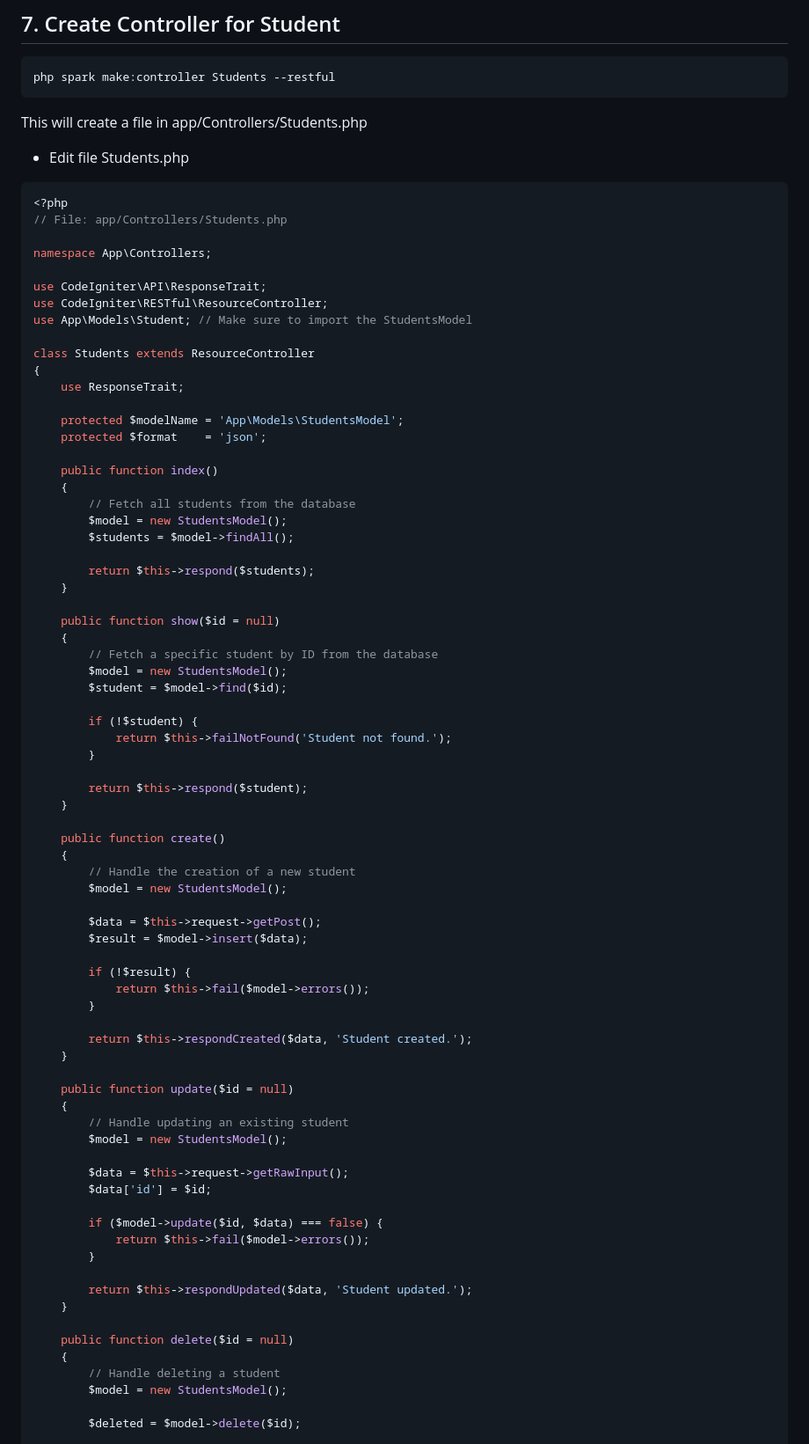
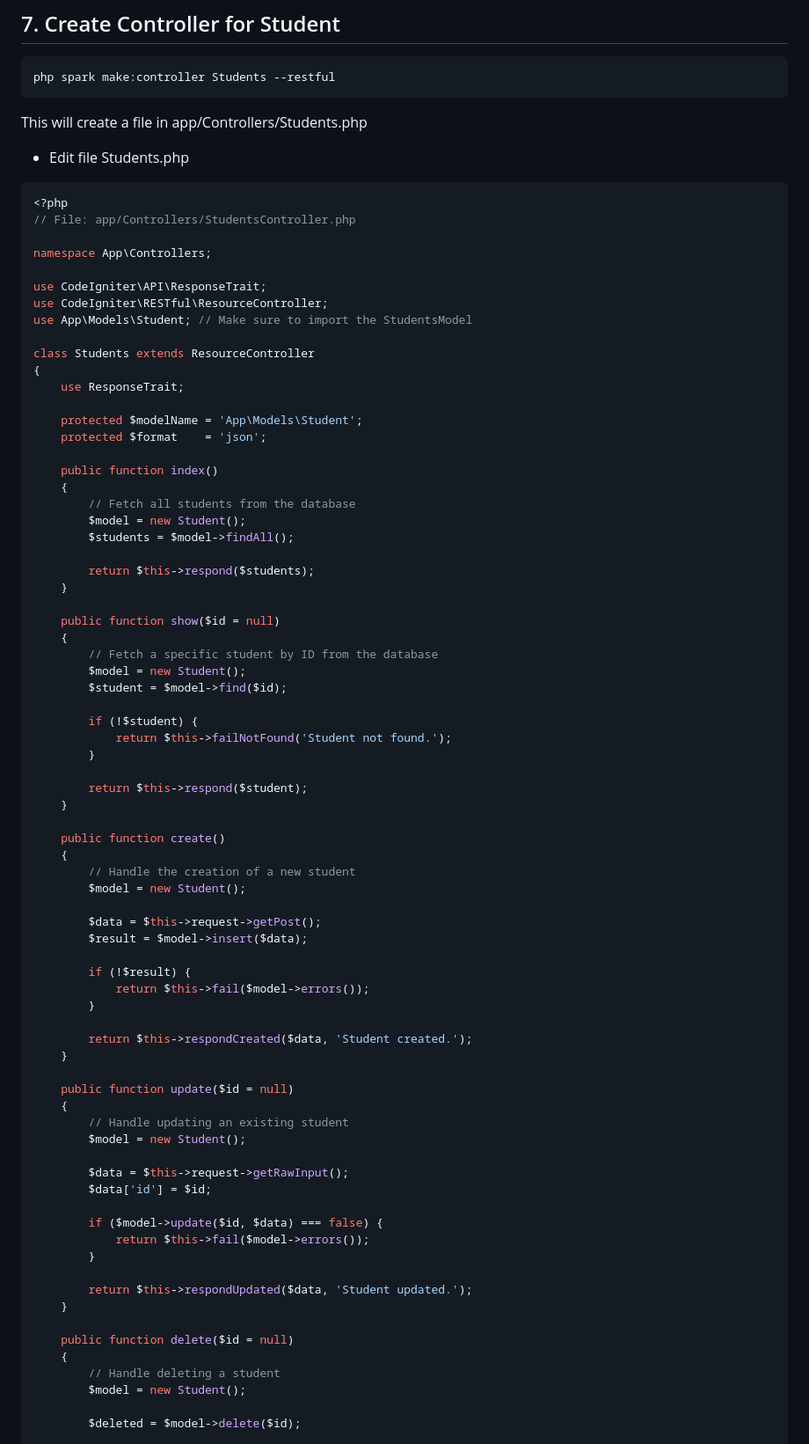
Before and after one commit to freddywicaksono/ci4_restapi, a Markdown page: README.md, the part around the change. Shown at 88% size. Rendered like a GitHub page.

````diff
--- a/README.md
+++ b/README.md
@@ -124,7 +124,7 @@ This will create a file in app/Controllers/Students.php
 - Edit file Students.php
 ```php
 <?php
-// File: app/Controllers/Students.php
+// File: app/Controllers/StudentsController.php
 
 namespace App\Controllers;
 
@@ -136,13 +136,13 @@ class Students extends ResourceController
 {
     use ResponseTrait;
 
-    protected $modelName = 'App\Models\StudentsModel';
+    protected $modelName = 'App\Models\Student';
     protected $format    = 'json';
 
     public function index()
     {
         // Fetch all students from the database
-        $model = new StudentsModel();
+        $model = new Student();
         $students = $model->findAll();
 
         return $this->respond($students);
@@ -151,7 +151,7 @@ class Students extends ResourceController
     public function show($id = null)
     {
         // Fetch a specific student by ID from the database
-        $model = new StudentsModel();
+        $model = new Student();
         $student = $model->find($id);
 
         if (!$student) {
@@ -164,7 +164,7 @@ class Students extends ResourceController
     public function create()
     {
         // Handle the creation of a new student
-        $model = new StudentsModel();
+        $model = new Student();
 
         $data = $this->request->getPost();
         $result = $model->insert($data);
@@ -179,7 +179,7 @@ class Students extends ResourceController
     public function update($id = null)
     {
         // Handle updating an existing student
-        $model = new StudentsModel();
+        $model = new Student();
 
         $data = $this->request->getRawInput();
         $data['id'] = $id;
@@ -194,7 +194,7 @@ class Students extends ResourceController
     public function delete($id = null)
     {
         // Handle deleting a student
-        $model = new StudentsModel();
+        $model = new Student();
 
         $deleted = $model->delete($id);
 
````
